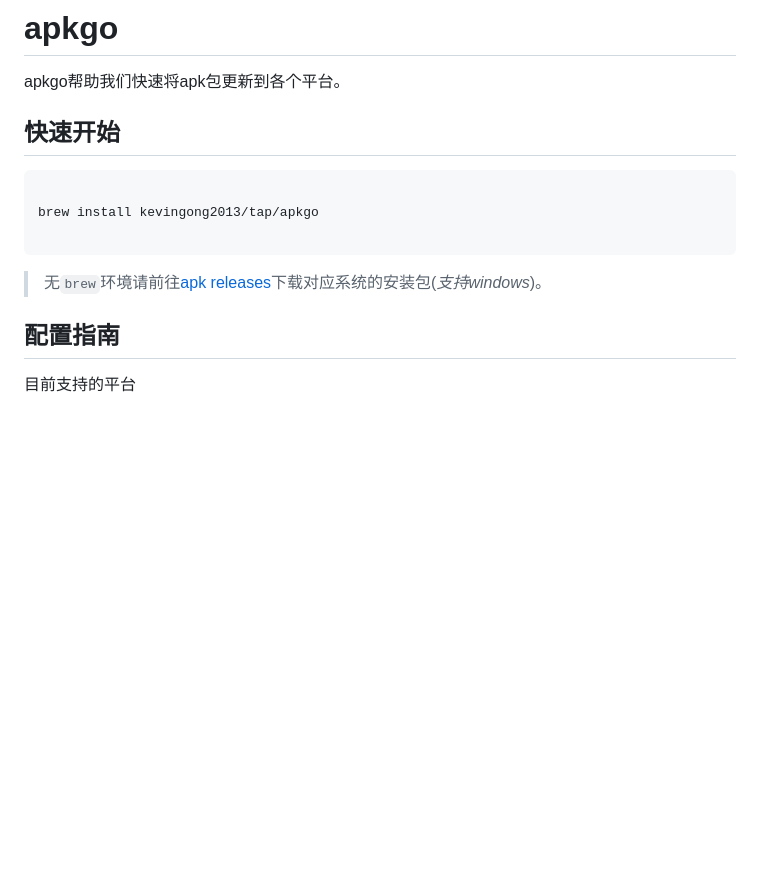
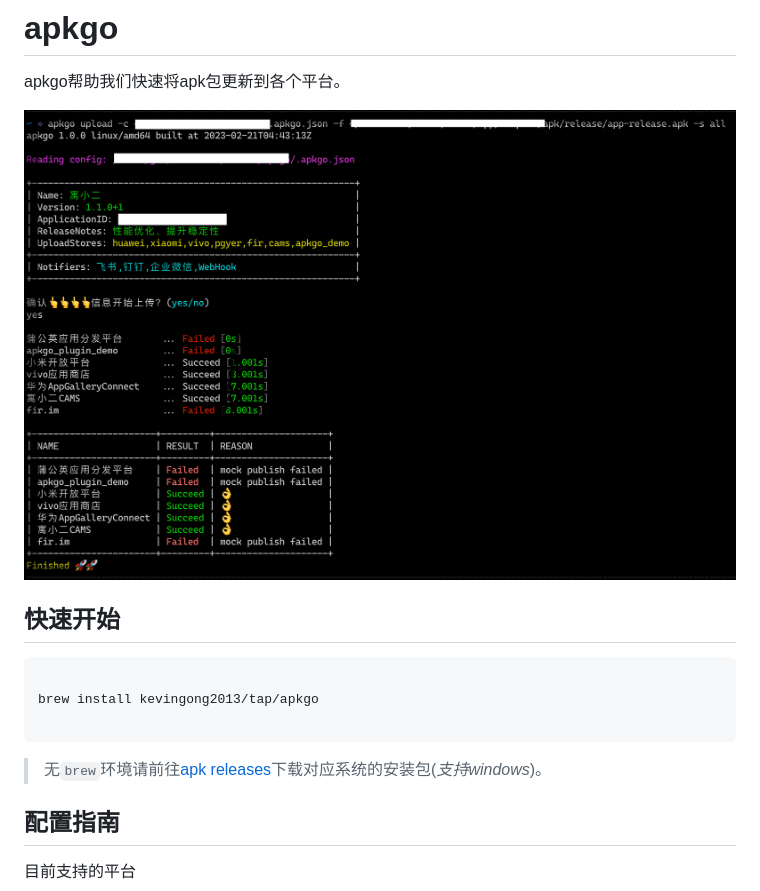
Before and after one commit to KevinGong2013/apkgo, a Markdown page: README.md, the part around the change. GitHub-like rendering; pictures changed too: docs/demo.png (added); blank space fills up the shorter version.

````diff
--- a/README.md
+++ b/README.md
@@ -1,6 +1,8 @@
 # apkgo
 
 apkgo帮助我们快速将apk包更新到各个平台。
+
+![demo](./docs/demo.png)
 
 ## 快速开始
 
@@ -11,7 +13,7 @@ brew install kevingong2013/tap/apkgo
 ```
 
 > 无`brew`环境请前往[apk releases](https://github.com/KevinGong2013/apkgo/releases)下载对应系统的安装包(*支持windows*)。
->
+
 ## 配置指南
 
 目前支持的平台
````
Also changed, not shown: 5 other files.
